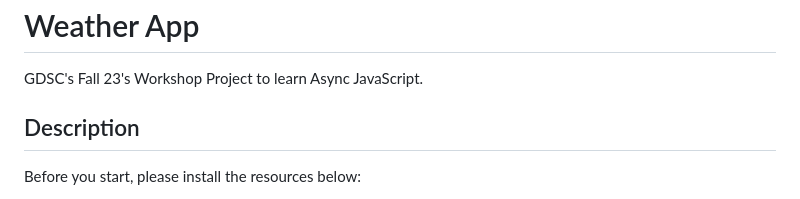
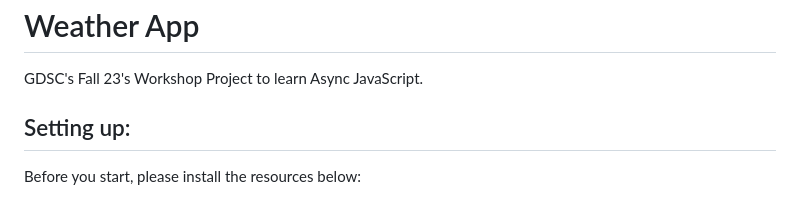
Before and after one commit to justinh0830/weather-app, a Markdown page: README.md, the part around the change. Rendered like a GitHub page.

```diff
--- a/README.md
+++ b/README.md
@@ -1,7 +1,7 @@
 # Weather App
 GDSC's Fall 23's Workshop Project to learn Async JavaScript.
 
-## Description
+## Setting up:
 Before you start, please install the resources below: <br>
 <ul>
   <li>Visual Studio Code: https://code.visualstudio.com/download</li>
```
